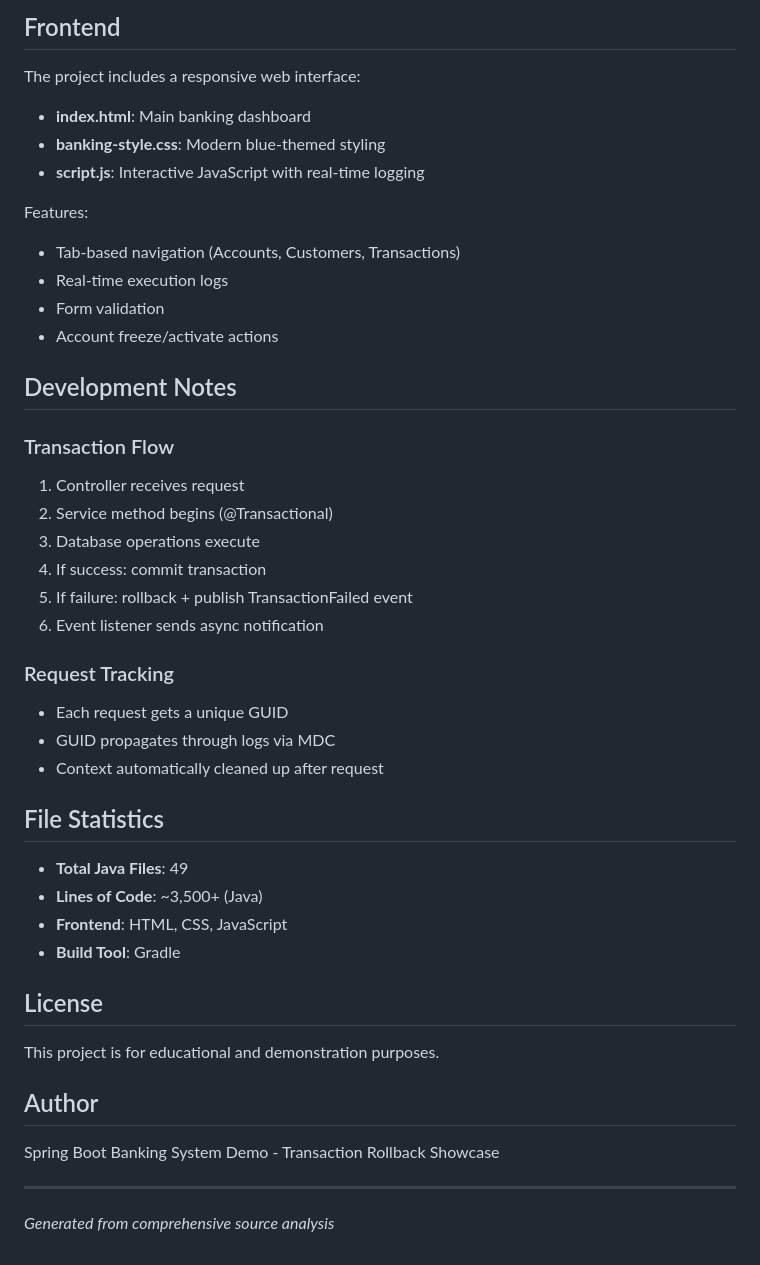
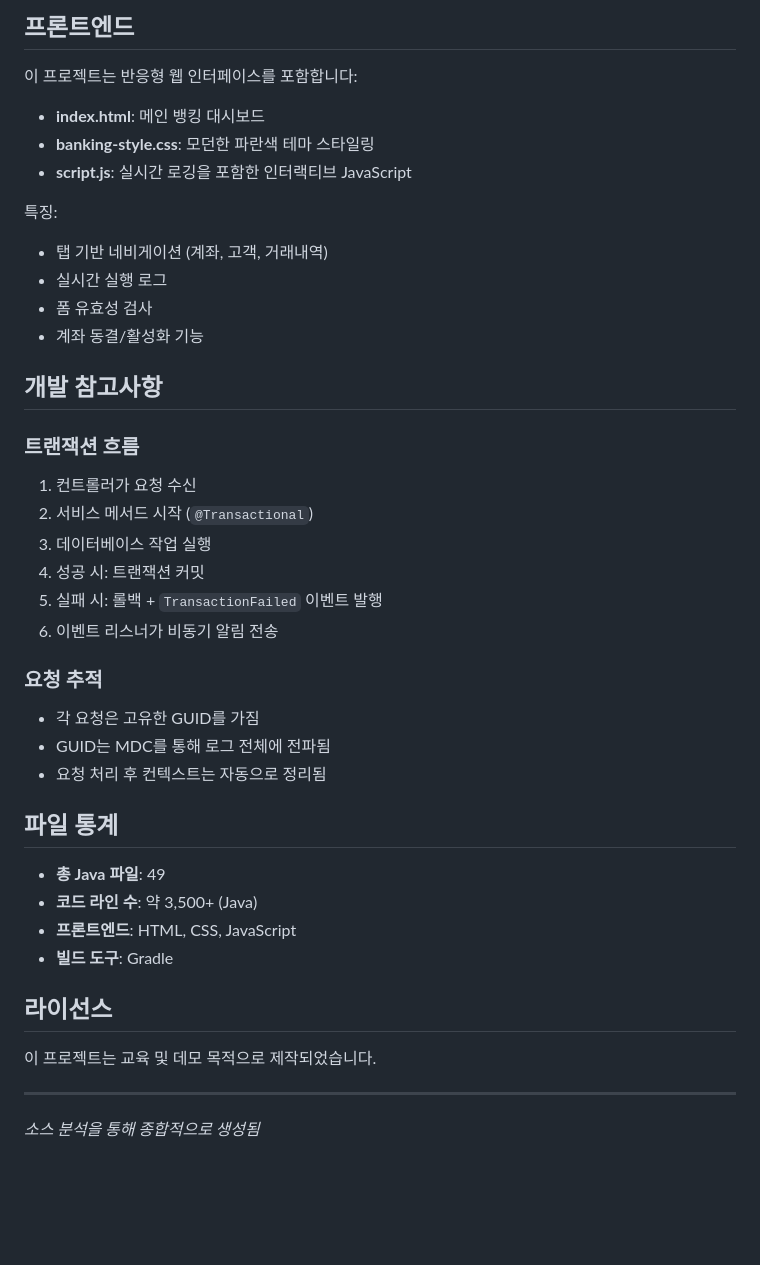
Before and after one commit to silkwave/rollback, a Markdown page: README.md, the part around one of its changes. Drawn GitHub-style; blank space fills up the shorter version.

```diff
--- a/README.md
+++ b/README.md
@@ -308,47 +317,43 @@ Enable the "force failure" checkbox in the web UI or set `"forceFailure": true`
 
-## Frontend
+## 프론트엔드
 
-The project includes a responsive web interface:
-- **index.html**: Main banking dashboard
-- **banking-style.css**: Modern blue-themed styling
-- **script.js**: Interactive JavaScript with real-time logging
+이 프로젝트는 반응형 웹 인터페이스를 포함합니다:
+- **index.html**: 메인 뱅킹 대시보드
+- **banking-style.css**: 모던한 파란색 테마 스타일링
+- **script.js**: 실시간 로깅을 포함한 인터랙티브 JavaScript
 
-Features:
-- Tab-based navigation (Accounts, Customers, Transactions)
-- Real-time execution logs
-- Form validation
-- Account freeze/activate actions
+특징:
+- 탭 기반 네비게이션 (계좌, 고객, 거래내역)
+- 실시간 실행 로그
+- 폼 유효성 검사
+- 계좌 동결/활성화 기능
 
-## Development Notes
+## 개발 참고사항
 
-### Transaction Flow
-1. Controller receives request
-2. Service method begins (@Transactional)
-3. Database operations execute
-4. If success: commit transaction
-5. If failure: rollback + publish TransactionFailed event
-6. Event listener sends async notification
+### 트랜잭션 흐름
+1. 컨트롤러가 요청 수신
+2. 서비스 메서드 시작 (`@Transactional`)
+3. 데이터베이스 작업 실행
+4. 성공 시: 트랜잭션 커밋
+5. 실패 시: 롤백 + `TransactionFailed` 이벤트 발행
+6. 이벤트 리스너가 비동기 알림 전송
 
-### Request Tracking
-- Each request gets a unique GUID
-- GUID propagates through logs via MDC
-- Context automatically cleaned up after request
+### 요청 추적
+- 각 요청은 고유한 GUID를 가짐
+- GUID는 MDC를 통해 로그 전체에 전파됨
+- 요청 처리 후 컨텍스트는 자동으로 정리됨
 
-## File Statistics
+## 파일 통계
 
-- **Total Java Files**: 49
-- **Lines of Code**: ~3,500+ (Java)
-- **Frontend**: HTML, CSS, JavaScript
-- **Build Tool**: Gradle
+- **총 Java 파일**: 49
+- **코드 라인 수**: 약 3,500+ (Java)
+- **프론트엔드**: HTML, CSS, JavaScript
+- **빌드 도구**: Gradle
 
-## License
+## 라이선스
 
-This project is for educational and demonstration purposes.
-
-## Author
-
-Spring Boot Banking System Demo - Transaction Rollback Showcase
+이 프로젝트는 교육 및 데모 목적으로 제작되었습니다.
 
 ---
 
-*Generated from comprehensive source analysis*
+*소스 분석을 통해 종합적으로 생성됨*
```
Also changed, not shown: other parts of README.md (+149 -140 lines), AGENT.md (+179 -174 lines).
